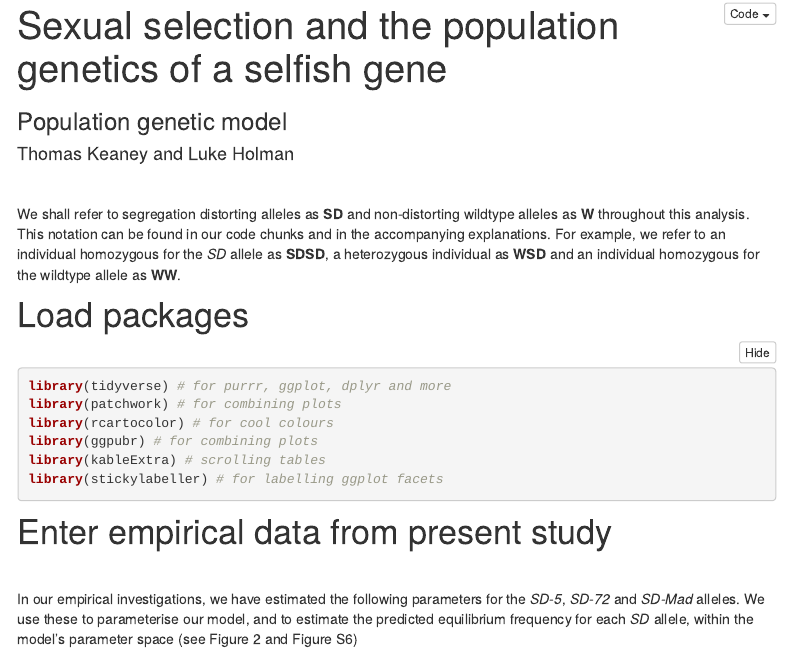
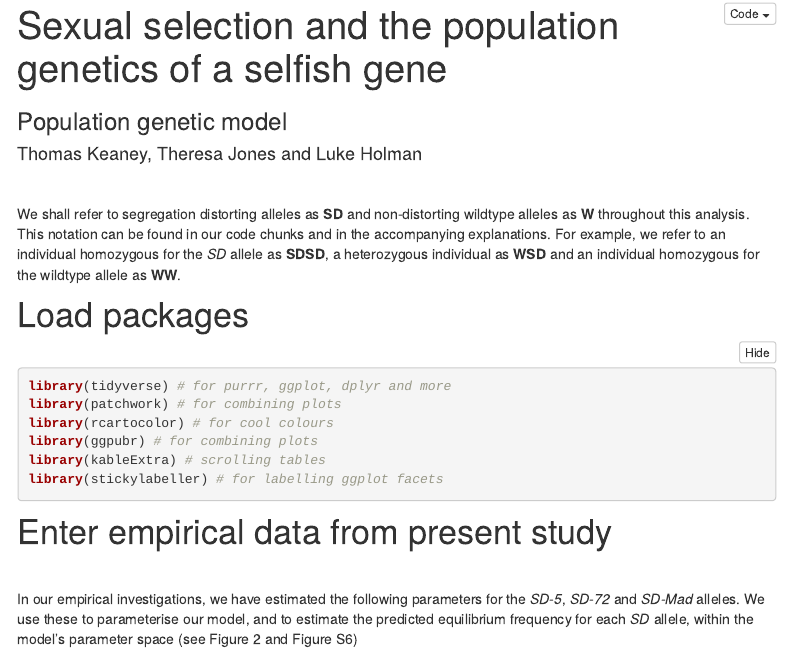
Before and after one commit to tomkeaney/SD_sexual_selection, an R Markdown document (analysis/Population_genetic_model.Rmd): the page in a window 1100 px wide, from 130 px down. Rendered offline with R 4.5, knitr and Pandoc, with nearby package versions; the code chunks are not run, so their results and figures are left out; menus at the side of the page are left out.

Commit message:
final touch pre submission

```diff
--- a/analysis/Population_genetic_model.Rmd
+++ b/analysis/Population_genetic_model.Rmd
@@ -1,6 +1,6 @@
 ---
 title: "Sexual selection and the population genetics of a selfish gene"
-author: "Thomas Keaney and Luke Holman"
+author: "Thomas Keaney, Theresa Jones and Luke Holman"
 subtitle: Population genetic model
 output:
   html_document:
```
